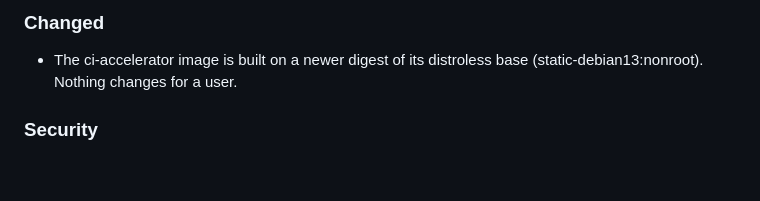
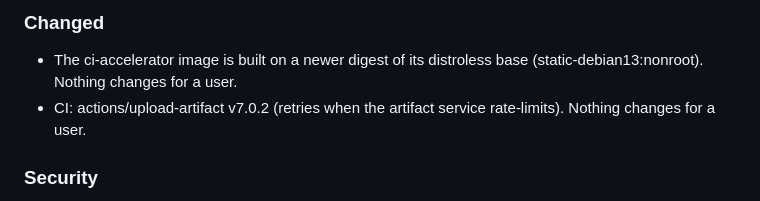
Before and after one commit to hoobiboobi/ci-accelerator, a Markdown page: CHANGELOG.md, the part around the change. Drawn GitHub-style; blank space fills up the shorter version.

Commit message:
changelog: upload-artifact v7.0.2 in CI

```diff
--- a/CHANGELOG.md
+++ b/CHANGELOG.md
@@ -15,6 +15,8 @@ None.
 
 - The ci-accelerator image is built on a newer digest of its distroless base
   (static-debian13:nonroot). Nothing changes for a user.
+- CI: actions/upload-artifact v7.0.2 (retries when the artifact service
+  rate-limits). Nothing changes for a user.
 
 ### Security
 
```
